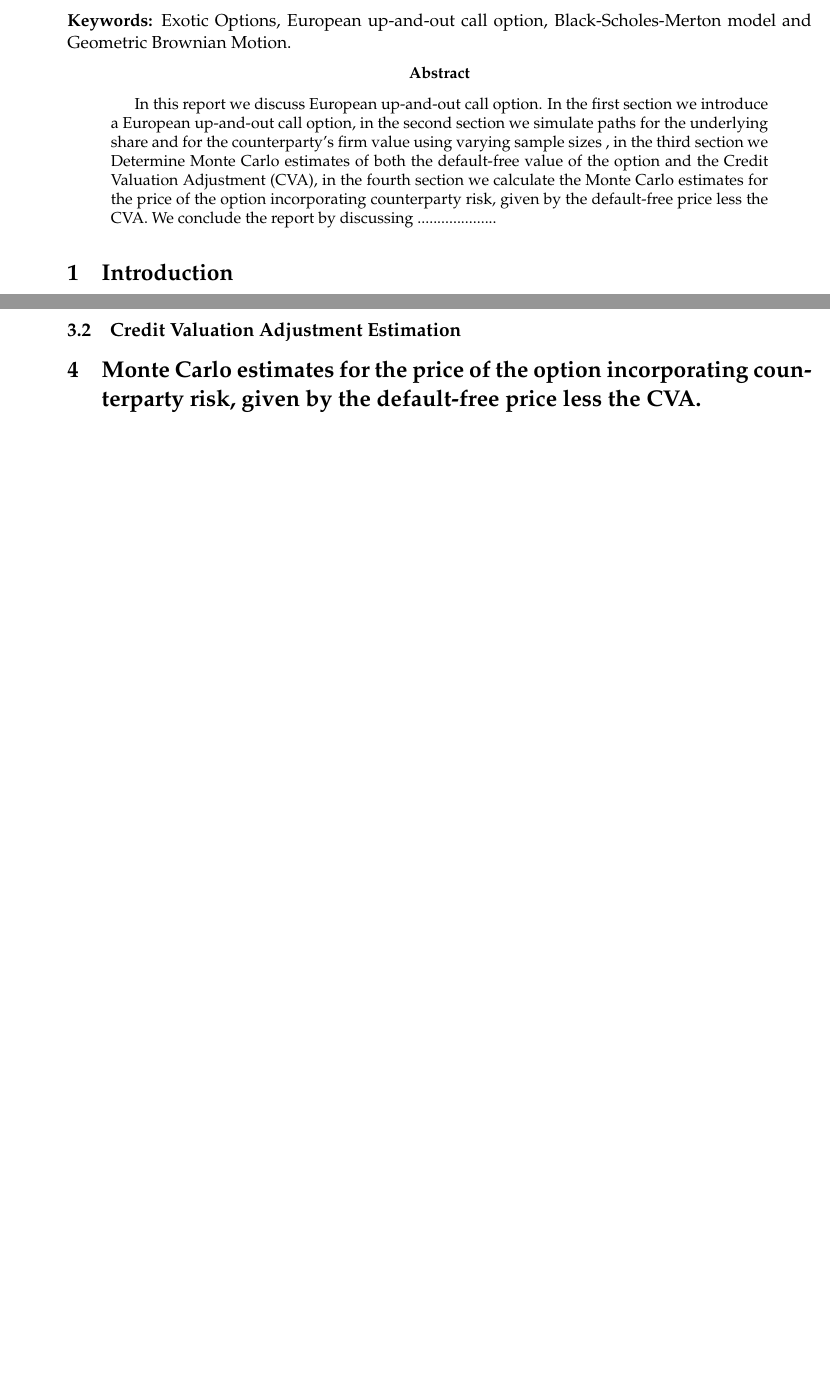
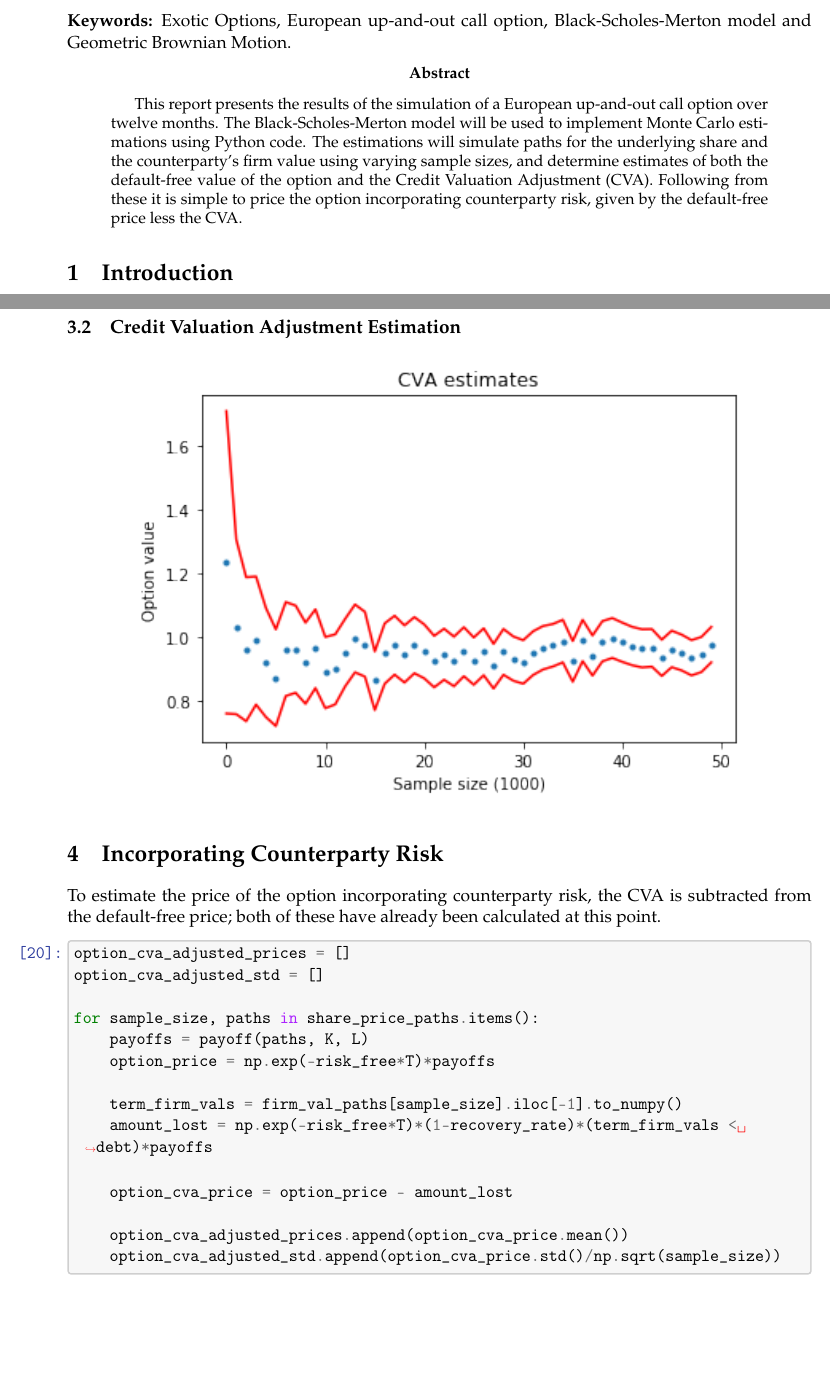
Before and after one commit to kyle-nguyennn/wqu-computational-finance, a LaTeX paper (Submission1.tex): two parts of pages 1 and 5 of 6 before the commit and two parts of pages 1 and 5 of 8 after it, joined at a grey line, cut so that both start at the same text, the shorter picture padded with empty space. Compiled offline with pdfLaTeX.

Commit message:
Added CVA, fixed typo

```diff
--- a/Submission1.tex
+++ b/Submission1.tex
@@ -395,7 +395,7 @@
 % the following creates an abstract -- it can be omitted
 % an example of an environment: these have the form \begin{name} ... \end{name}
 \begin{abstract}
-In this report we discuss European up-and-out call option.  In the first section we introduce a European up-and-out call option, in the second section we simulate paths for the underlying share and for the counterparty's firm value using varying sample sizes , in the third section we Determine Monte Carlo estimates of both the default-free value of the option and the Credit Valuation Adjustment (CVA),  in the fourth section we calculate the Monte Carlo estimates for the price of the option incorporating counterparty risk, given by the default-free price less the CVA. We conclude the report by discussing ....................
+This report presents the results of the simulation of a European up-and-out call option over twelve months.  The Black-Scholes-Merton model will be used to implement Monte Carlo estimations using Python code. The estimations will simulate paths for the underlying share and the counterparty's firm value using varying sample sizes, and determine estimates of both the default-free value of the option and the Credit Valuation Adjustment (CVA). Following from these it is simple to price the option incorporating counterparty risk, given by the default-free price less the CVA.
 \end{abstract}
 
 \section{Introduction
@@ -513,7 +513,33 @@ The simulated payoff paths over twelve months are plotted below, with an arbitra
 \end{figure}
 
 \subsection{Credit Valuation Adjustment Estimation}
+\begin{figure}
+    \centering
+    \caption{Simulated Payoff Paths over 12 Months}
+    \includegraphics{images/cva.png}
+\end{figure}
 
 
+\section{Incorporating Counterparty Risk}
 
-\section{Monte Carlo estimates for the price of the option incorporating counterparty risk, given by the default-free price less the CVA.}
+To estimate the price of the option incorporating counterparty risk, the CVA is subtracted from the default-free price; both of these have already been calculated at this point.
+
+    \begin{tcolorbox}[breakable, size=fbox, boxrule=1pt, pad at break*=1mm,colback=cellbackground, colframe=cellborder]
+\prompt{In}{incolor}{20}{\boxspacing}
+\begin{Verbatim}[commandchars=\\\{\}]
+\PY{n}{option\PYZus{}cva\PYZus{}adjusted\PYZus{}prices} \PY{o}{=} \PY{p}{[}\PY{p}{]}
+\PY{n}{option\PYZus{}cva\PYZus{}adjusted\PYZus{}std} \PY{o}{=} \PY{p}{[}\PY{p}{]}
+
+\PY{k}{for} \PY{n}{sample\PYZus{}size}\PY{p}{,} \PY{n}{paths} \PY{o+ow}{in} \PY{n}{share\PYZus{}price\PYZus{}paths}\PY{o}{.}\PY{n}{items}\PY{p}{(}\PY{p}{)}\PY{p}{:}
+    \PY{n}{payoffs} \PY{o}{=} \PY{n}{payoff}\PY{p}{(}\PY{n}{paths}\PY{p}{,} \PY{n}{K}\PY{p}{,} \PY{n}{L}\PY{p}{)}
+    \PY{n}{option\PYZus{}price} \PY{o}{=} \PY{n}{np}\PY{o}{.}\PY{n}{exp}\PY{p}{(}\PY{o}{\PYZhy{}}\PY{n}{risk\PYZus{}free}\PY{o}{*}\PY{n}{T}\PY{p}{)}\PY{o}{*}\PY{n}{payoffs}
+
+    \PY{n}{term\PYZus{}firm\PYZus{}vals} \PY{o}{=} \PY{n}{firm\PYZus{}val\PYZus{}paths}\PY{p}{[}\PY{n}{sample\PYZus{}size}\PY{p}{]}\PY{o}{.}\PY{n}{iloc}\PY{p}{[}\PY{o}{\PYZhy{}}\PY{l+m+mi}{1}\PY{p}{]}\PY{o}{.}\PY{n}{to\PYZus{}numpy}\PY{p}{(}\PY{p}{)}
+    \PY{n}{amount\PYZus{}lost} \PY{o}{=} \PY{n}{np}\PY{o}{.}\PY{n}{exp}\PY{p}{(}\PY{o}{\PYZhy{}}\PY{n}{risk\PYZus{}free}\PY{o}{*}\PY{n}{T}\PY{p}{)}\PY{o}{*}\PY{p}{(}\PY{l+m+mi}{1}\PY{o}{\PYZhy{}}\PY{n}{recovery\PYZus{}rate}\PY{p}{)}\PY{o}{*}\PY{p}{(}\PY{n}{term\PYZus{}firm\PYZus{}vals} \PY{o}{\PYZlt{}} \PY{n}{debt}\PY{p}{)}\PY{o}{*}\PY{n}{payoffs}
+
+    \PY{n}{option\PYZus{}cva\PYZus{}price} \PY{o}{=} \PY{n}{option\PYZus{}price} \PY{o}{\PYZhy{}} \PY{n}{amount\PYZus{}lost}
+
+    \PY{n}{option\PYZus{}cva\PYZus{}adjusted\PYZus{}prices}\PY{o}{.}\PY{n}{append}\PY{p}{(}\PY{n}{option\PYZus{}cva\PYZus{}price}\PY{o}{.}\PY{n}{mean}\PY{p}{(}\PY{p}{)}\PY{p}{)}
+    \PY{n}{option\PYZus{}cva\PYZus{}adjusted\PYZus{}std}\PY{o}{.}\PY{n}{append}\PY{p}{(}\PY{n}{option\PYZus{}cva\PYZus{}price}\PY{o}{.}\PY{n}{std}\PY{p}{(}\PY{p}{)}\PY{o}{/}\PY{n}{np}\PY{o}{.}\PY{n}{sqrt}\PY{p}{(}\PY{n}{sample\PYZus{}size}\PY{p}{)}\PY{p}{)}
+\end{Verbatim}
+\end{tcolorbox}
```
Also changed, not shown: images/with-counterparty-risk.png (added), Submission1.tex (8 more changed lines).
